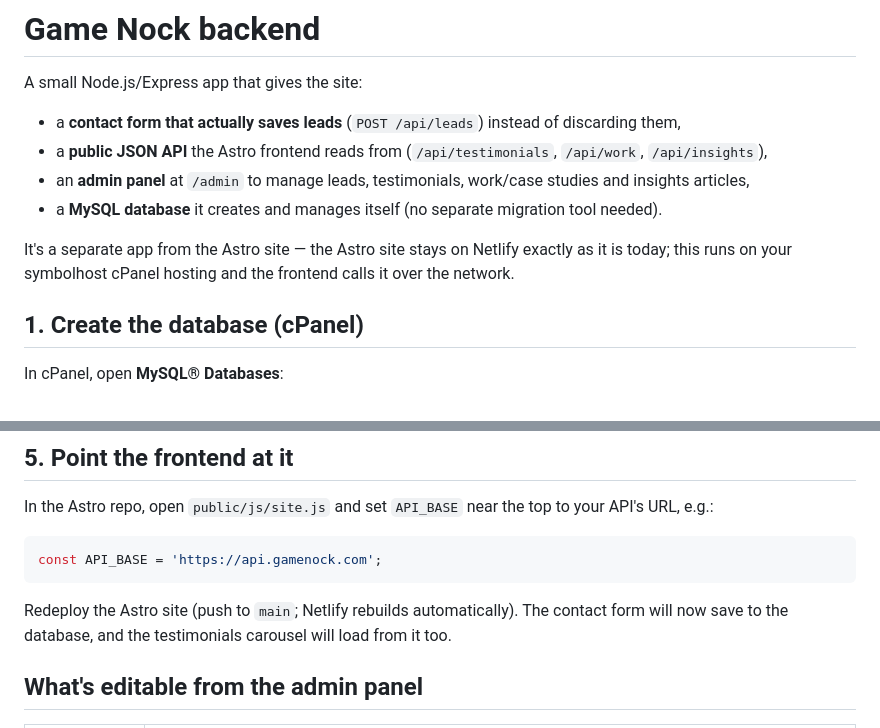
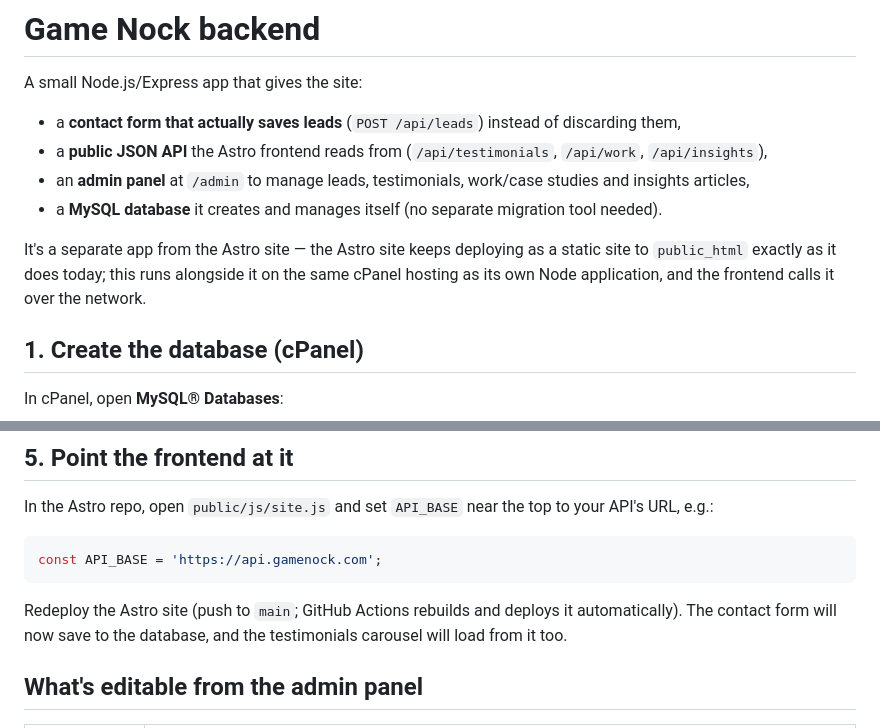
Before and after one commit to theshaam/GameNockWeb, a Markdown page: backend/README.md, 2 parts joined by grey strips. Rendered like a GitHub page.

Commit message:
Correct stale Netlify references in backend README
The Astro site deploys to cPanel via GitHub Actions, not Netlify.

Co-Authored-By: Claude Sonnet 5 <noreply@anthropic.com>

````diff
--- a/backend/README.md
+++ b/backend/README.md
@@ -7,8 +7,9 @@ A small Node.js/Express app that gives the site:
 - an **admin panel** at `/admin` to manage leads, testimonials, work/case studies and insights articles,
 - a **MySQL database** it creates and manages itself (no separate migration tool needed).
 
-It's a separate app from the Astro site — the Astro site stays on Netlify exactly as it is today; this runs
-on your symbolhost cPanel hosting and the frontend calls it over the network.
+It's a separate app from the Astro site — the Astro site keeps deploying as a static site to `public_html`
+exactly as it does today; this runs alongside it on the same cPanel hosting as its own Node application, and
+the frontend calls it over the network.
 
 ## 1. Create the database (cPanel)
 
@@ -64,8 +65,8 @@ In the Astro repo, open `public/js/site.js` and set `API_BASE` near the top to y
 const API_BASE = 'https://api.gamenock.com';
 ```
 
-Redeploy the Astro site (push to `main`; Netlify rebuilds automatically). The contact form will now save to
-the database, and the testimonials carousel will load from it too.
+Redeploy the Astro site (push to `main`; GitHub Actions rebuilds and deploys it automatically). The contact
+form will now save to the database, and the testimonials carousel will load from it too.
 
 ## What's editable from the admin panel
 
````
